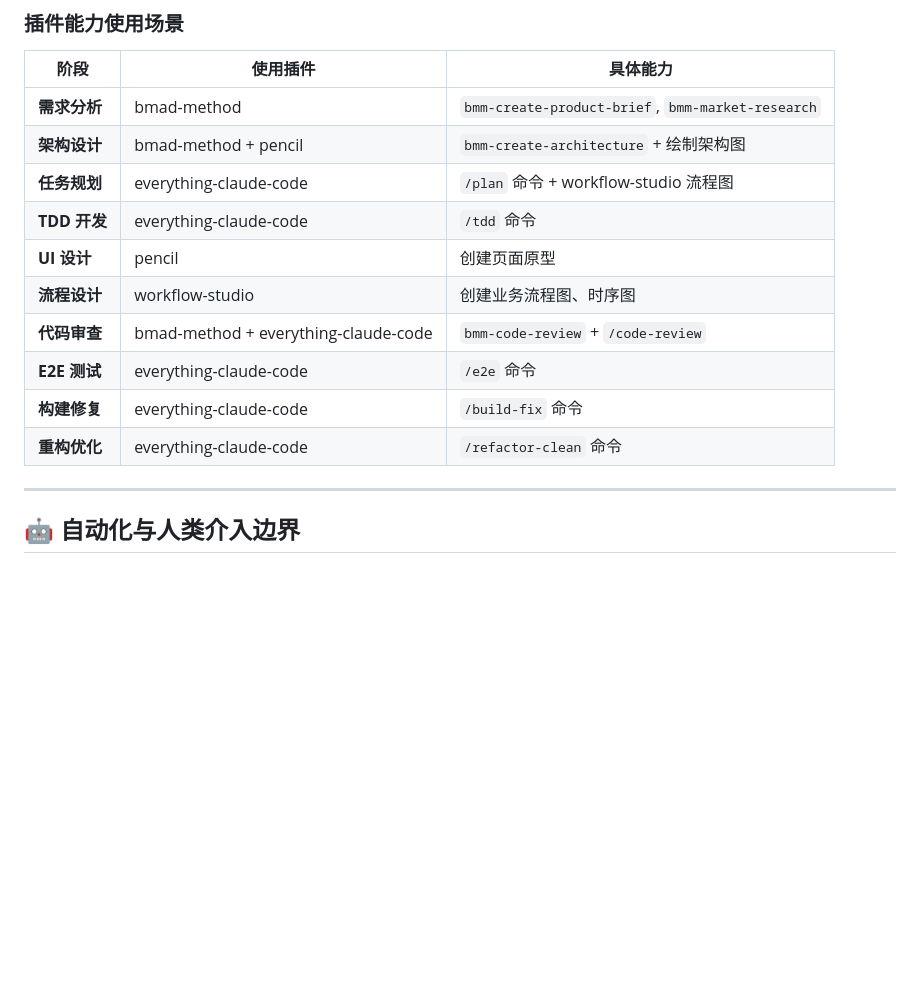
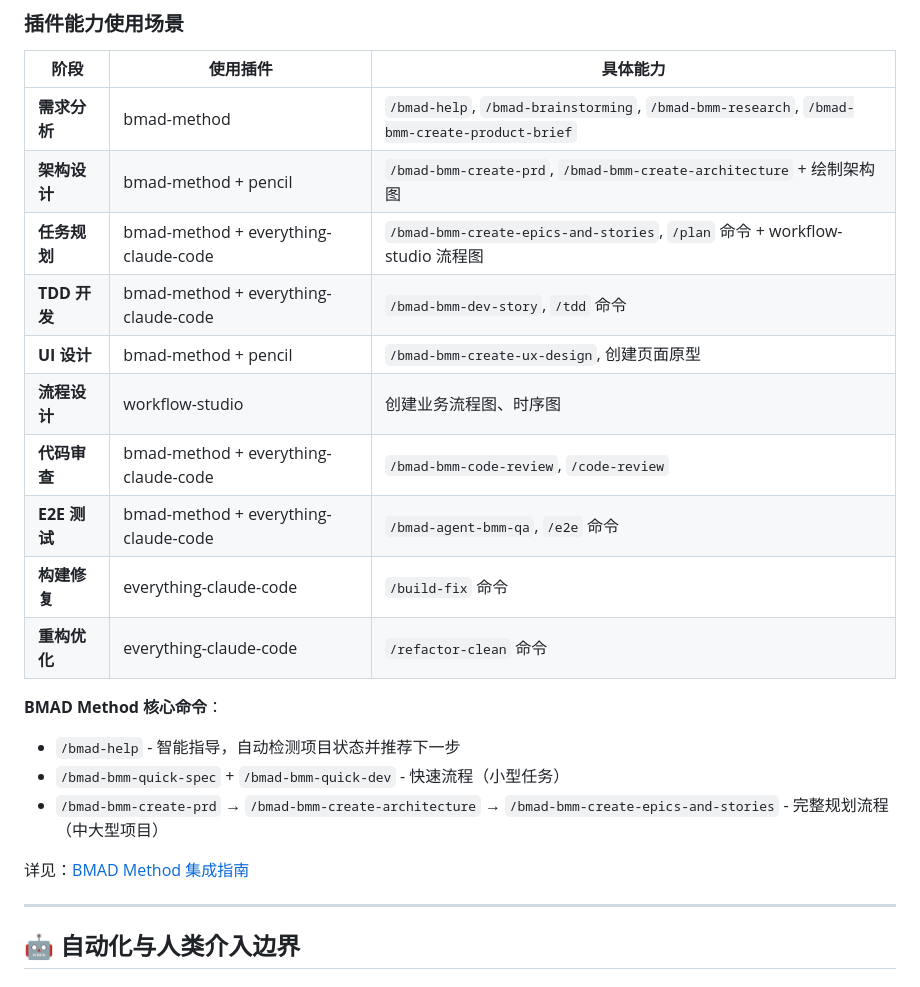
Before and after one commit to welleelin/siginfo-claude-code-guidelines, a Markdown page: guidelines/00-SYSTEM_OVERVIEW.md, the part around the change. Drawn GitHub-style; blank space fills up the shorter version.

```diff
--- a/guidelines/00-SYSTEM_OVERVIEW.md
+++ b/guidelines/00-SYSTEM_OVERVIEW.md
@@ -83,16 +83,23 @@
 
 | 阶段 | 使用插件 | 具体能力 |
 |------|---------|---------|
-| **需求分析** | bmad-method | `bmm-create-product-brief`, `bmm-market-research` |
-| **架构设计** | bmad-method + pencil | `bmm-create-architecture` + 绘制架构图 |
-| **任务规划** | everything-claude-code | `/plan` 命令 + workflow-studio 流程图 |
-| **TDD 开发** | everything-claude-code | `/tdd` 命令 |
-| **UI 设计** | pencil | 创建页面原型 |
+| **需求分析** | bmad-method | `/bmad-help`, `/bmad-brainstorming`, `/bmad-bmm-research`, `/bmad-bmm-create-product-brief` |
+| **架构设计** | bmad-method + pencil | `/bmad-bmm-create-prd`, `/bmad-bmm-create-architecture` + 绘制架构图 |
+| **任务规划** | bmad-method + everything-claude-code | `/bmad-bmm-create-epics-and-stories`, `/plan` 命令 + workflow-studio 流程图 |
+| **TDD 开发** | bmad-method + everything-claude-code | `/bmad-bmm-dev-story`, `/tdd` 命令 |
+| **UI 设计** | bmad-method + pencil | `/bmad-bmm-create-ux-design`, 创建页面原型 |
 | **流程设计** | workflow-studio | 创建业务流程图、时序图 |
-| **代码审查** | bmad-method + everything-claude-code | `bmm-code-review` + `/code-review` |
-| **E2E 测试** | everything-claude-code | `/e2e` 命令 |
+| **代码审查** | bmad-method + everything-claude-code | `/bmad-bmm-code-review`, `/code-review` |
+| **E2E 测试** | bmad-method + everything-claude-code | `/bmad-agent-bmm-qa`, `/e2e` 命令 |
 | **构建修复** | everything-claude-code | `/build-fix` 命令 |
 | **重构优化** | everything-claude-code | `/refactor-clean` 命令 |
+
+**BMAD Method 核心命令**：
+- `/bmad-help` - 智能指导，自动检测项目状态并推荐下一步
+- `/bmad-bmm-quick-spec` + `/bmad-bmm-quick-dev` - 快速流程（小型任务）
+- `/bmad-bmm-create-prd` → `/bmad-bmm-create-architecture` → `/bmad-bmm-create-epics-and-stories` - 完整规划流程（中大型项目）
+
+详见：[BMAD Method 集成指南](../docs/BMAD_METHOD_INTEGRATION.md)
 
 ---
 
```
Also changed, not shown: README.md (+6 -1 lines), docs/BMAD_METHOD_INTEGRATION.md (added, +326 -0 lines).
